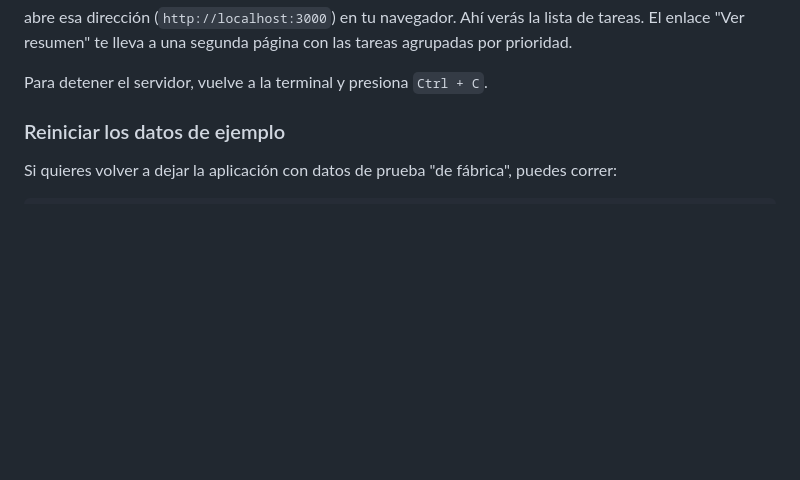
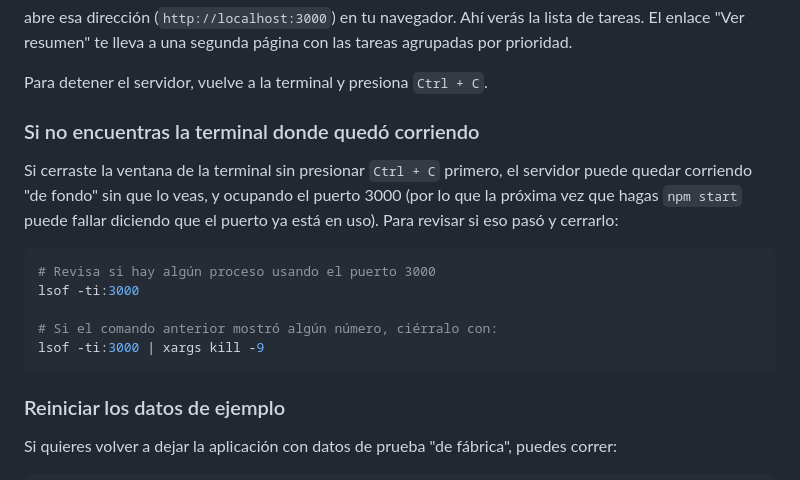
Before and after one commit to marialsegovia/gestor-tareas-demo, a Markdown page: README.md, the part around the change. Drawn GitHub-style; blank space fills up the shorter version.

Commit message:
docs: agregar instrucciones para cerrar procesos atascados en el puerto 3000

````diff
--- a/README.md
+++ b/README.md
@@ -46,6 +46,21 @@ lista de tareas. El enlace "Ver resumen" te lleva a una segunda página con
 las tareas agrupadas por prioridad.
 
 Para detener el servidor, vuelve a la terminal y presiona `Ctrl + C`.
+
+### Si no encuentras la terminal donde quedó corriendo
+
+Si cerraste la ventana de la terminal sin presionar `Ctrl + C` primero, el
+servidor puede quedar corriendo "de fondo" sin que lo veas, y ocupando el
+puerto 3000 (por lo que la próxima vez que hagas `npm start` puede fallar
+diciendo que el puerto ya está en uso). Para revisar si eso pasó y cerrarlo:
+
+```bash
+# Revisa si hay algún proceso usando el puerto 3000
+lsof -ti:3000
+
+# Si el comando anterior mostró algún número, ciérralo con:
+lsof -ti:3000 | xargs kill -9
+```
 
 ### Reiniciar los datos de ejemplo
 
````
